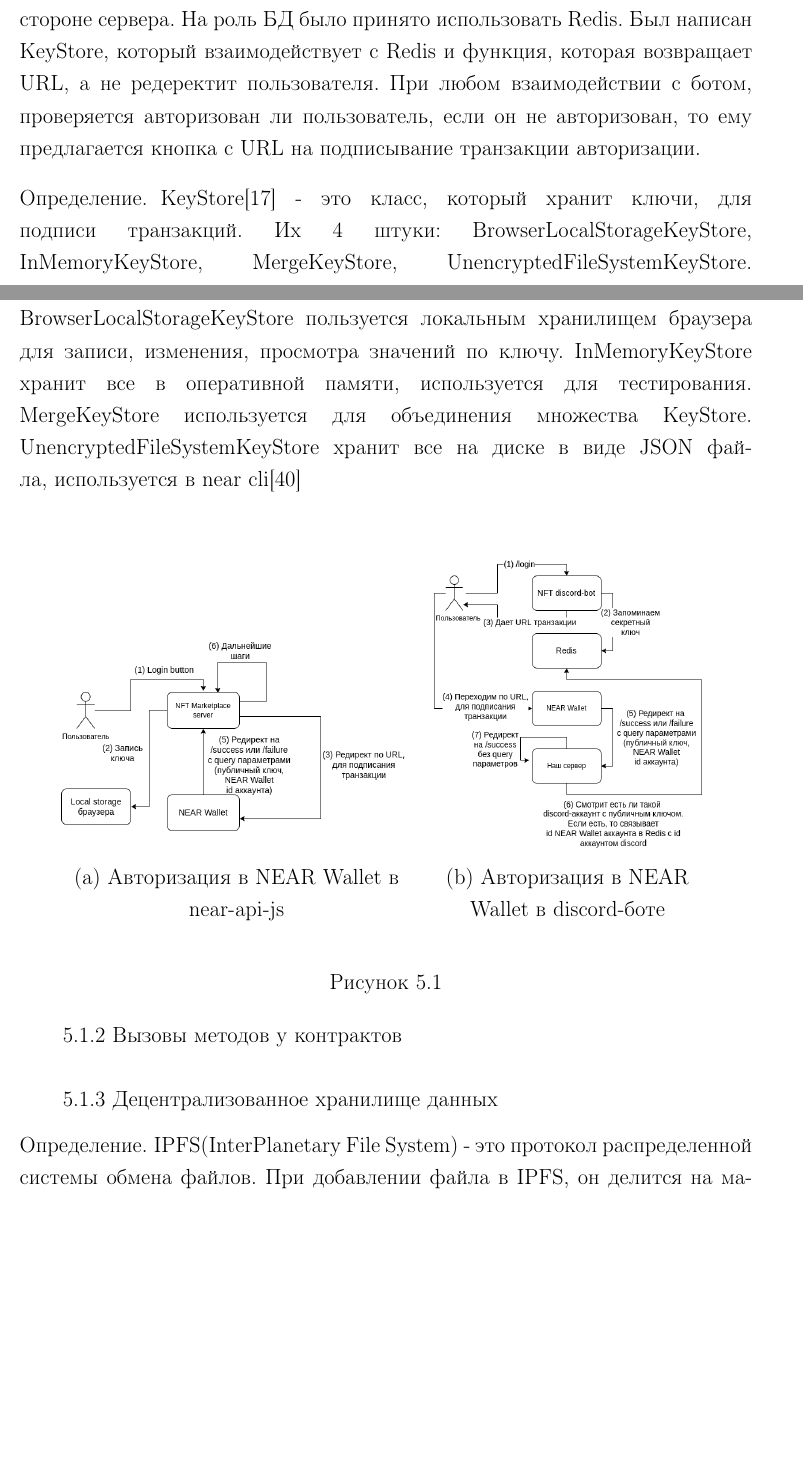
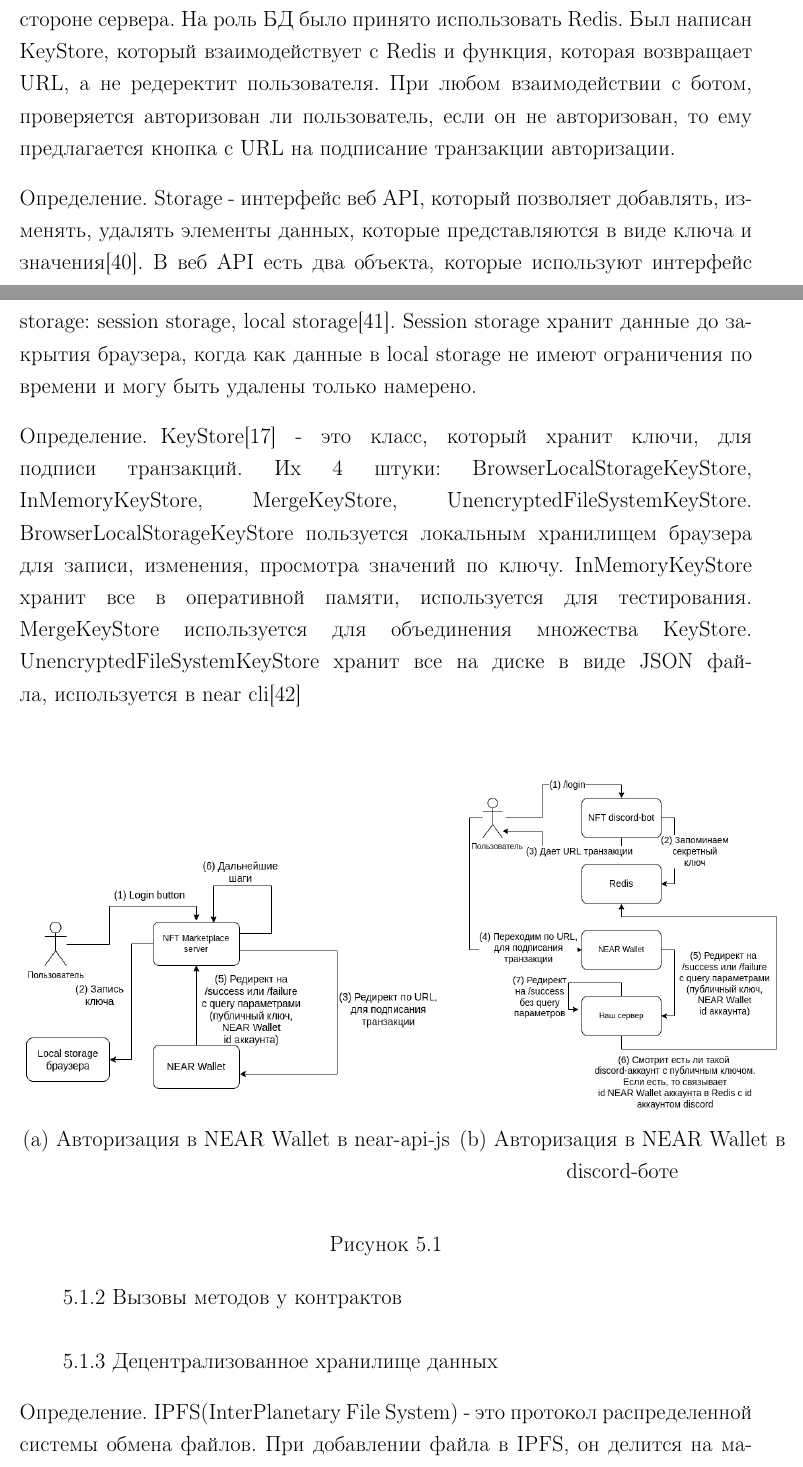
Before and after one commit to Ch0p1k3/report-3-course, a LaTeX document (lab.tex, which reads text/main.tex): two parts of pages 28 and 29 of 33, joined at a grey line, cut so that both start at the same text, the shorter picture padded with empty space. Compiled offline with pdfLaTeX; a LaTeX package or settings file that is missing is left out.

Commit message:
update report

```diff
--- a/text/main.tex
+++ b/text/main.tex
@@ -797,7 +797,11 @@ pub fn get_sale(&self, nft_contract_token: ContractAndTokenId) -> Option<Sale> {
 
 Авторизация в NEAR Wallet играет роль связывания аккаунта кошелька и пользователя, то есть фактически нам говорит, что у этого пользователя есть этот аккаунт. Наверное, стоит отметить, что, если пользователь авторизовался в NEAR Wallet в нашем сервисе, то от его лица можно вызывать методы контракта, на котором был авторизован(пока не закончатся GAS, которые были указаны при подписании транзакции), к которым не нужно вложение депозита. Данный функционал нам не потребуется, так как у нас либо <<view operations>> в методах контракта, либо <<payable change operations>>.
 
-На маркетплейсах в виде сайта вся авторизация происходит на client-side стороне: создается пара ключей - публичный и секретный, ключ сохраняется в local storage браузера, подписывается транзакция и в последствии этот ключи будет использован сайтом, для подтверждения авторизации(Рис. \hyperref[fig.nearauth.a]{\color{blue} 5.1(а)}). Сценарий авторизации в discord-бот различается, ведь ключ должен храниться на стороне сервера(Рис. \hyperref[fig.nearauth.b]{\color{blue} 5.1(б)}). Для этого были необходимо реализовать KeyStore, который взаимодействует с какой-нибудь базой данных на стороне сервера. На роль БД было принято использовать Redis. Был написан KeyStore, который взаимодействует с Redis и функция, которая возвращает URL, а не редеректит пользователя. При любом взаимодействии с ботом, проверяется авторизован ли пользователь, если он не авторизован, то ему предлагается кнопка с URL на подписывание транзакции авторизации.
+На маркетплейсах в виде сайта вся авторизация происходит на client-side стороне: создается пара ключей - публичный и секретный, ключ сохраняется в local storage браузера, подписывается транзакция и в последствии этот ключи будет использован сайтом, для подтверждения авторизации(Рис. \hyperref[fig.nearauth.a]{\color{blue} 5.1(а)}). Сценарий авторизации в discord-бот различается, ведь ключ должен храниться на стороне сервера(Рис. \hyperref[fig.nearauth.b]{\color{blue} 5.1(б)}). Для этого были необходимо реализовать KeyStore, который взаимодействует с какой-нибудь базой данных на стороне сервера. На роль БД было принято использовать Redis. Был написан KeyStore, который взаимодействует с Redis и функция, которая возвращает URL, а не редеректит пользователя. При любом взаимодействии с ботом, проверяется авторизован ли пользователь, если он не авторизован, то ему предлагается кнопка с URL на подписание транзакции авторизации.
+
+\begin{definition}
+    Storage - интерфейс веб API, который позволяет добавлять, изменять, удалять элементы данных, которые представляются в виде ключа и значения\cite{webapistorage}. В веб API есть два объекта, которые используют интерфейс storage: session storage, local storage\cite{webapilocalstorage}. Session storage хранит данные до закрытия браузера, когда как данные в local storage не имеют ограничения по времени и могу быть удалены только намерено.
+\end{definition}
 
 \begin{definition}
     KeyStore\cite{nearclasskeystore} - это класс, который хранит ключи, для подписи транзакций. Их 4 штуки: BrowserLocalStorageKeyStore, InMemoryKeyStore, MergeKeyStore, UnencryptedFileSystemKeyStore. BrowserLocalStorageKeyStore пользуется локальным хранилищем браузера для записи, изменения, просмотра значений по ключу. InMemoryKeyStore хранит все в оперативной памяти, используется для тестирования. MergeKeyStore используется для объединения множества KeyStore. UnencryptedFileSystemKeyStore хранит все на диске в виде JSON файла, используется в near cli\cite{nearcli}
@@ -806,11 +810,11 @@ pub fn get_sale(&self, nft_contract_token: ContractAndTokenId) -> Option<Sale> {
 \begin{figure}[H]
 	\centering
     \subfloat[Авторизация в NEAR Wallet в near-api-js]{
-        \includegraphics[height=50mm]{fig/auth1.png}
+        \includegraphics[height=60mm]{fig/auth1.png}
         \label{fig.nearauth.a}
     }
     \subfloat[Авторизация в NEAR Wallet в discord-боте]{
-        \includegraphics[height=70mm]{fig/auth2.png}
+        \includegraphics[height=80mm]{fig/auth2.png}
         \label{fig.nearauth.b}
     }
     \caption{}
```
Also changed, not shown: text/papers.bib (+10 -0 lines), lab.bbl, lab.pdf, 7 other files.
